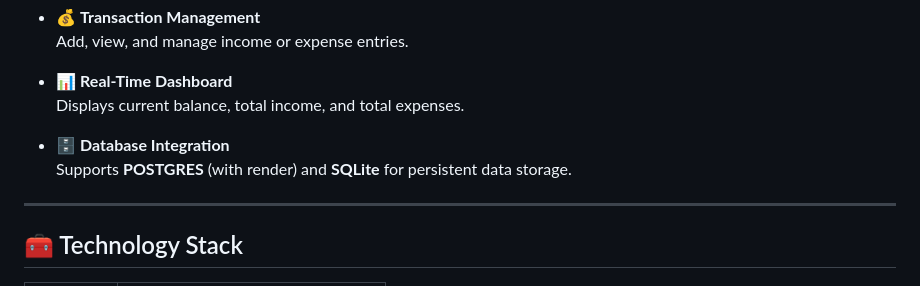
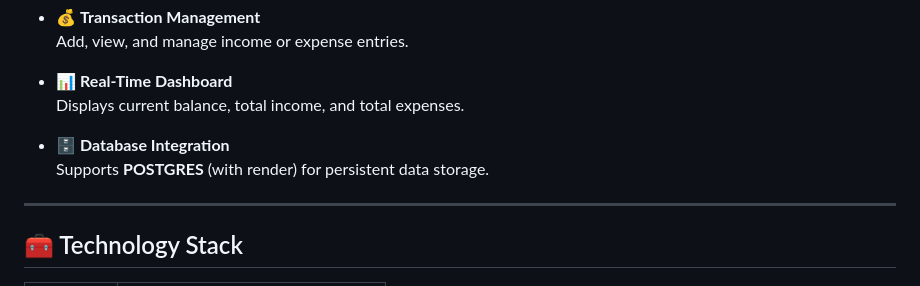
Before and after one commit to aphex18/Expense_Tracker, a Markdown page: readme.md, the part around the change. Drawn GitHub-style.

Commit message:
Update database integration details in readme
Removed SQLite support from the database integration section.

```diff
--- a/readme.md
+++ b/readme.md
@@ -19,7 +19,7 @@ This project is ideal for **new developers** exploring **full-stack development*
   Displays current balance, total income, and total expenses.
 
 - 🗄️ **Database Integration**
-  Supports **POSTGRES** (with render) and **SQLite** for persistent data storage.
+  Supports **POSTGRES** (with render) for persistent data storage.
 
 ---
 
```
